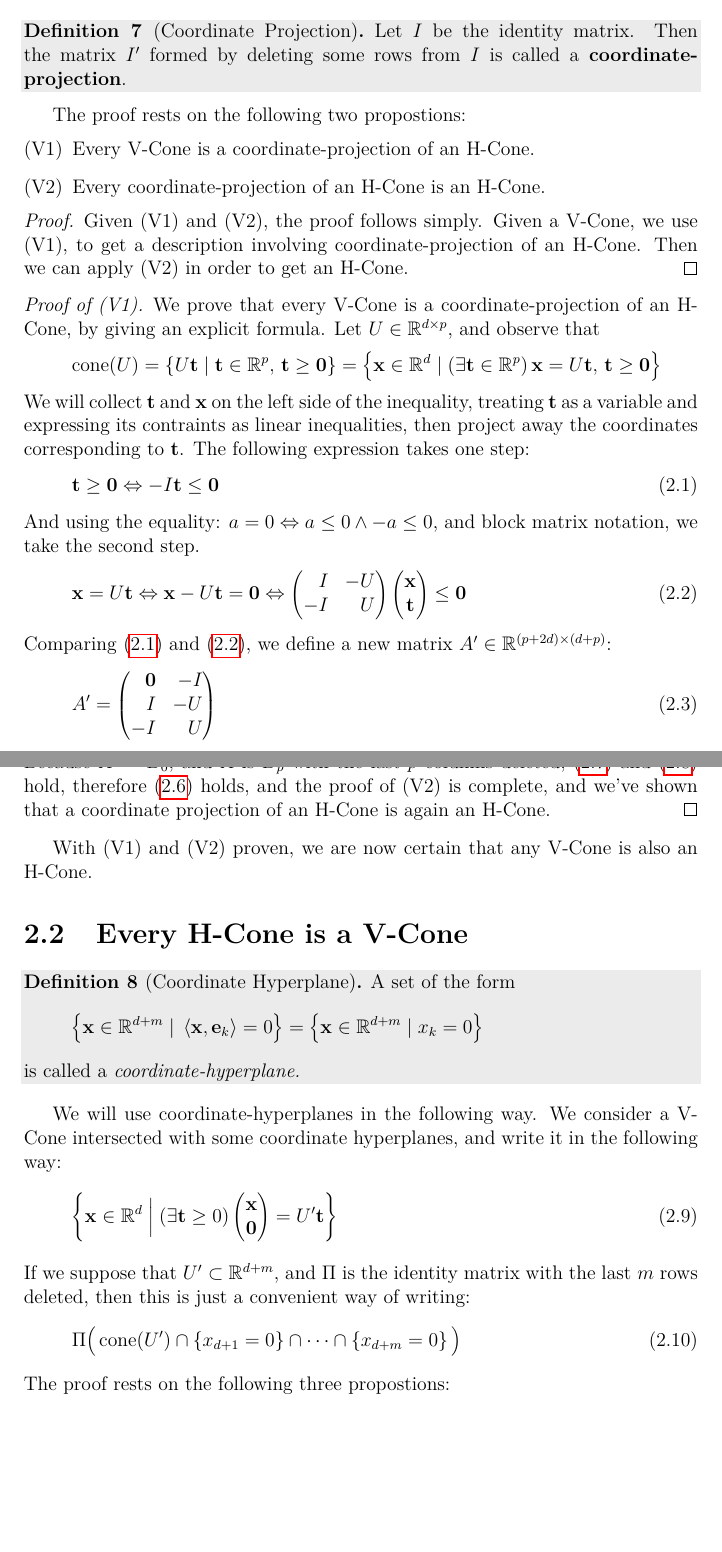
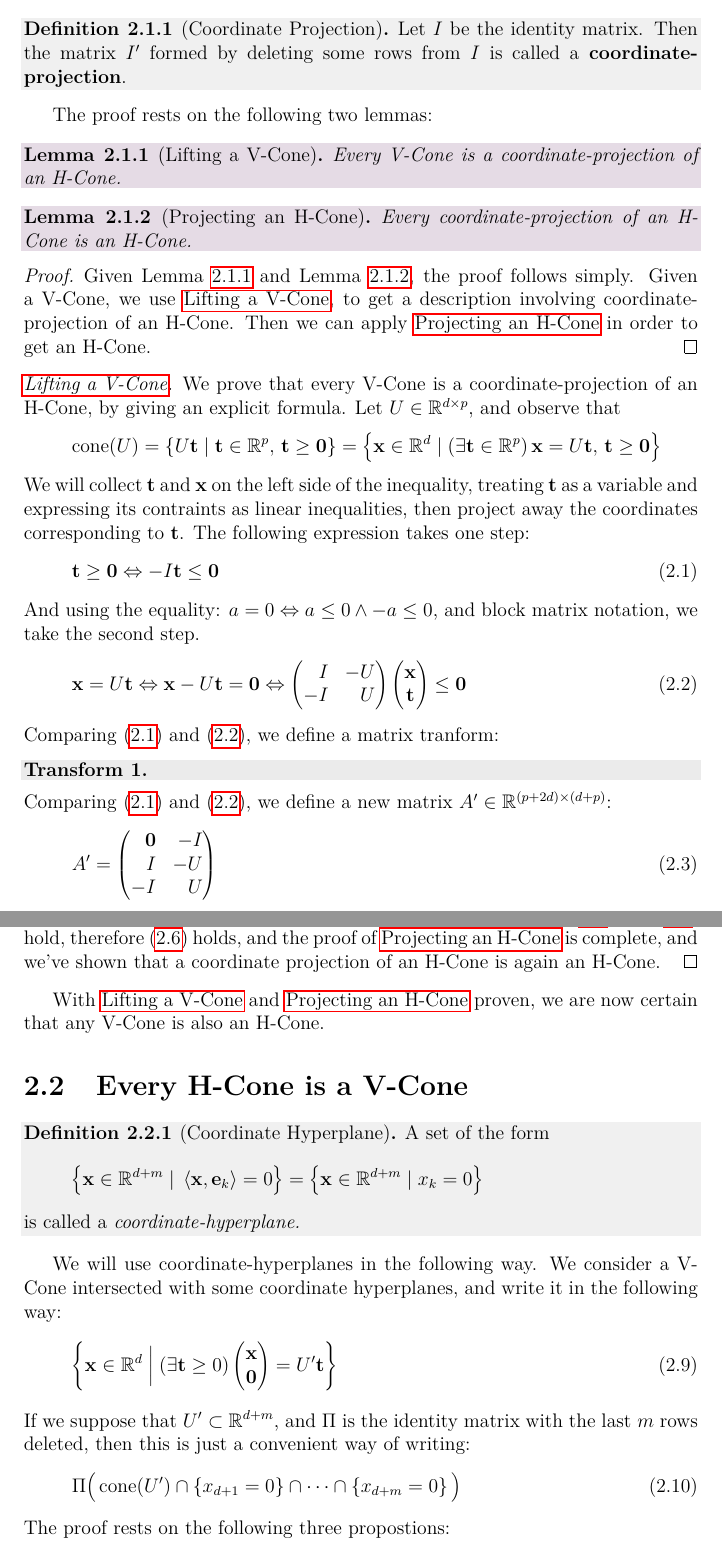
Before and after one commit to nathan-chappell/mwt, a LaTeX thesis (latex/en/thesis.tex, which reads latex/en/chap02.tex, latex/en/macros.tex): two parts of pages 9 and 13 of 31, joined at a grey line, cut so that both start at the same text, the shorter picture padded with empty space. Compiled offline with pdfLaTeX; a LaTeX package or settings file that is missing is left out.

Commit message:
more editing...

```diff
--- a/latex/en/chap02.tex
+++ b/latex/en/chap02.tex
@@ -6,17 +6,21 @@
 	Let $I$ be the identity matrix.  Then the matrix $I'$ formed by deleting some rows from $I$ is called a \textbf{coordinate-projection}.
 \end{Def}
 
-The proof rests on the following two propostions:
-\begin{itemize}
-	\item[\Vlift] Every V-Cone is a coordinate-projection of an H-Cone.
-	\item[\Vproj] Every coordinate-projection of an H-Cone is an H-Cone.
-\end{itemize}
+The proof rests on the following two lemmas:
+
+\begin{Lemma}[Lifting a V-Cone]\label{vconelift}
+	 Every V-Cone is a coordinate-projection of an H-Cone.
+\end{Lemma}
+
+\begin{Lemma}[Projecting an H-Cone]\label{hconeproject}
+	 Every coordinate-projection of an H-Cone is an H-Cone.
+\end{Lemma}
 
 \begin{proof}
-	Given {\Vlift} and {\Vproj}, the proof follows simply.  Given a V-Cone, we use {\Vlift}, to get a description involving coordinate-projection of an H-Cone.  Then we can apply {\Vproj} in order to get an H-Cone.
+	Given \Cref{vconelift} and \Cref{hconeproject}, the proof follows simply.  Given a V-Cone, we use \nameref{vconelift}, to get a description involving coordinate-projection of an H-Cone.  Then we can apply \nameref{hconeproject} in order to get an H-Cone.
 \end{proof}
 
-\begin{proof}[Proof of {\Vlift}]
+\begin{proof}[\nameref{vconelift}]
 	We prove that every V-Cone is a coordinate-projection of an H-Cone, by giving an explicit formula.  Let ${\mU}$, and observe that
 	\[ \cone(U) = \set{U\t \st \t \in \R^{\Udim},\, \t \geq \0} =
 		\set{\xv \st (\exists \tv)\,\x = U\t,\, \t \geq \0} \]
@@ -29,6 +33,9 @@ The proof rests on the following two propostions:
 		\x = U\t \Leftrightarrow \x - U\t = \0 \Leftrightarrow
 		\begin{pmatrix*}[r] I & -U \\ -I & U \end{pmatrix*} \xt \leq \0
 	\end{equation}
+	Comparing \eqref{eq:tleqz} and \eqref{eq:xeqt}, we define a matrix tranform:
+  \begin{Transform}\label{vconelift_transform}
+  \end{Transform}
 	Comparing \eqref{eq:tleqz} and \eqref{eq:xeqt}, we define a new matrix $A' \in \R^{(\Udim+2d)\times(d+\Udim)}$:
 	\begin{equation}\label{eq:Alift}
 		A' = \begin{pmatrix*}[r] \0 & -I \\ I & -U \\ -I & U \end{pmatrix*}
@@ -172,10 +181,10 @@ Now to prove:
 		(\exists t_p)                                                   & \quad B_{p-1}(\x + t_p\e_{d+p})  \leq \0 & \Leftrightarrow      \\
 		                                                                & \quad B_{p}\x  \leq \0                   &
 	\end{alignat*}
-	Because $A' = B_0$, and $A$ is $B_p$ with the last $p$ columns deleted, \eqref{V2seteqright} and \eqref{V2seteqleft} hold, therefore \eqref{eq:V2equal} holds, and the proof of {\Vproj} is complete, and we've shown that a coordinate projection of an H-Cone is again an H-Cone.
+	Because $A' = B_0$, and $A$ is $B_p$ with the last $p$ columns deleted, \eqref{V2seteqright} and \eqref{V2seteqleft} hold, therefore \eqref{eq:V2equal} holds, and the proof of \nameref{hconeproject} is complete, and we've shown that a coordinate projection of an H-Cone is again an H-Cone.
 \end{proof}
 
-With {\Vlift} and {\Vproj} proven, we are now certain that any V-Cone is also an H-Cone.
+With \nameref{vconelift} and \nameref{hconeproject} proven, we are now certain that any V-Cone is also an H-Cone.
 
 \section{Every H-Cone is a V-Cone}
 
--- a/latex/en/macros.tex
+++ b/latex/en/macros.tex
@@ -189,11 +189,13 @@
 \usepackage{thmtools,cleveref}
 
 \declaretheorem[name=Theorem,style=theorem,shaded={bgcolor=white,rulewidth=1pt,rulecolor=black}]{Thm}
-\declaretheorem[name=Proposition,style=theorem,shaded]{Prop}
-\declaretheorem[name=Definition,style=definition,shaded]{Def}
+\declaretheorem[name=Proposition,style=theorem,parent=section,shaded={bgcolor={rgb}{.90,.86,.90}}]{Prop}
+\declaretheorem[name=Lemma,style=theorem,parent=section,shaded={bgcolor={rgb}{.90,.86,.90}}]{Lemma}
+\declaretheorem[name=Definition,style=definition,parent=section,shaded={bgcolor={rgb}{.94,.94,.94}}]{Def}
 \declaretheorem[name=Equivalence Criteria,style=plain,shaded]{EqCriteria}
 \declaretheorem[name=Test,style=definition,shaded={bgcolor=white,rulewidth=1pt,rulecolor=black}]{Test}
 \declaretheorem[name=Remark,style=definition,shaded={bgcolor=white,rulewidth=1pt,rulecolor=black}]{Remark}
+\declaretheorem[name=Transform,style=plain,shaded]{Transform}
 
 %text macros
 \newcommand{\MWT}{Minkowski-Weyl Theorem}
```
Also changed, not shown: latex/en/chap03.tex (+1 -1 lines), latex/en/thesis.pdf, latex/en/chap02.tex (18 more changed lines). Lines whose indentation alone changed are shown as unchanged.
